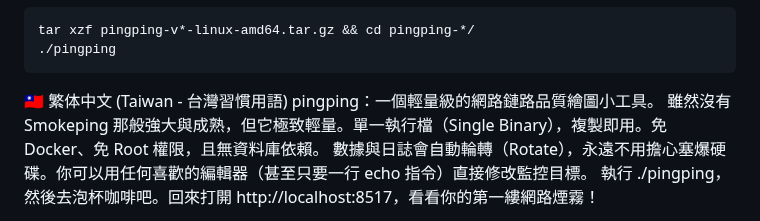
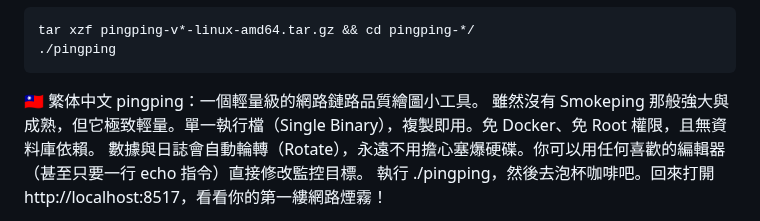
Before and after one commit to githubflyideas/pingping, a Markdown page: README.md, the part around the change. Rendered like a GitHub page.

Commit message:
Revise Traditional Chinese description for pingping
Updated the description for the pingping tool in Traditional Chinese.

````diff
--- a/README.md
+++ b/README.md
@@ -14,7 +14,7 @@ tar xzf pingping-v*-linux-amd64.tar.gz && cd pingping-*/
 ```
 
 
- 🇹🇼 繁体中文 (Taiwan - 台灣習慣用語)
+ 🇹🇼 繁体中文
 pingping：一個輕量級的網路鏈路品質繪圖小工具。
 雖然沒有 Smokeping 那般強大與成熟，但它極致輕量。單一執行檔（Single Binary），複製即用。免 Docker、免 Root 權限，且無資料庫依賴。
 數據與日誌會自動輪轉（Rotate），永遠不用擔心塞爆硬碟。你可以用任何喜歡的編輯器（甚至只要一行 echo 指令）直接修改監控目標。
````
